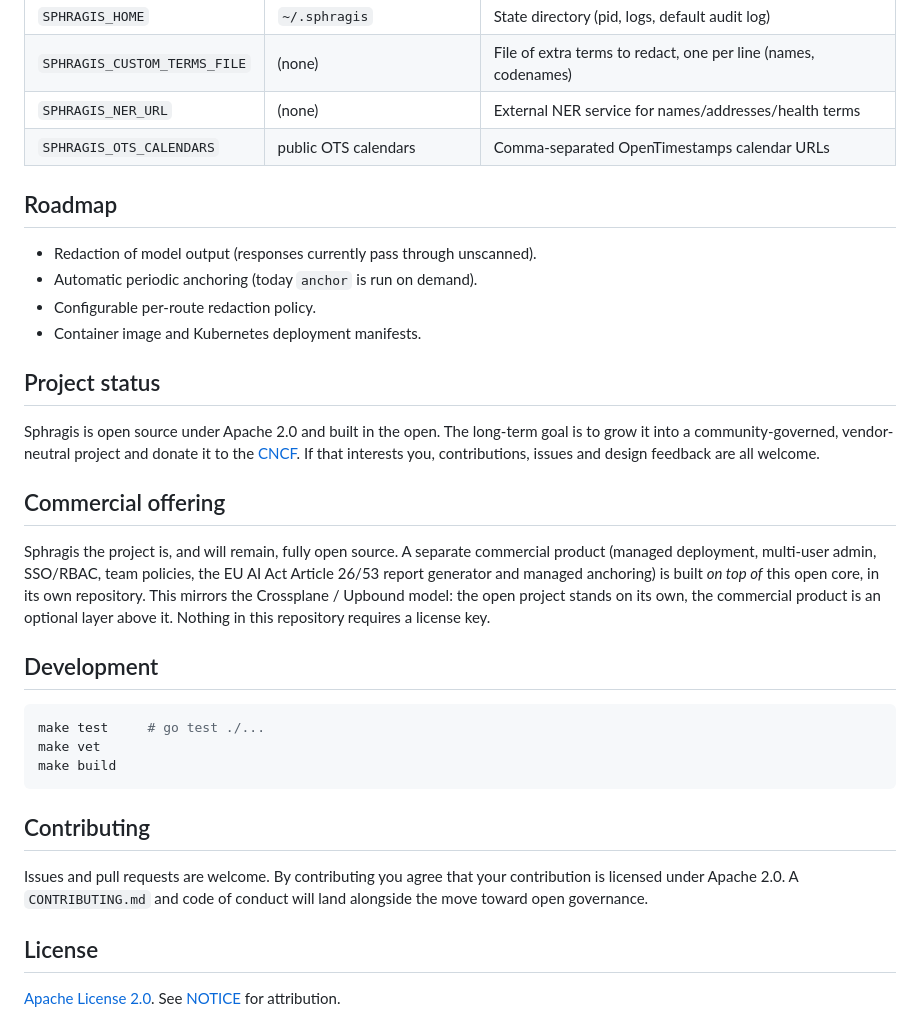
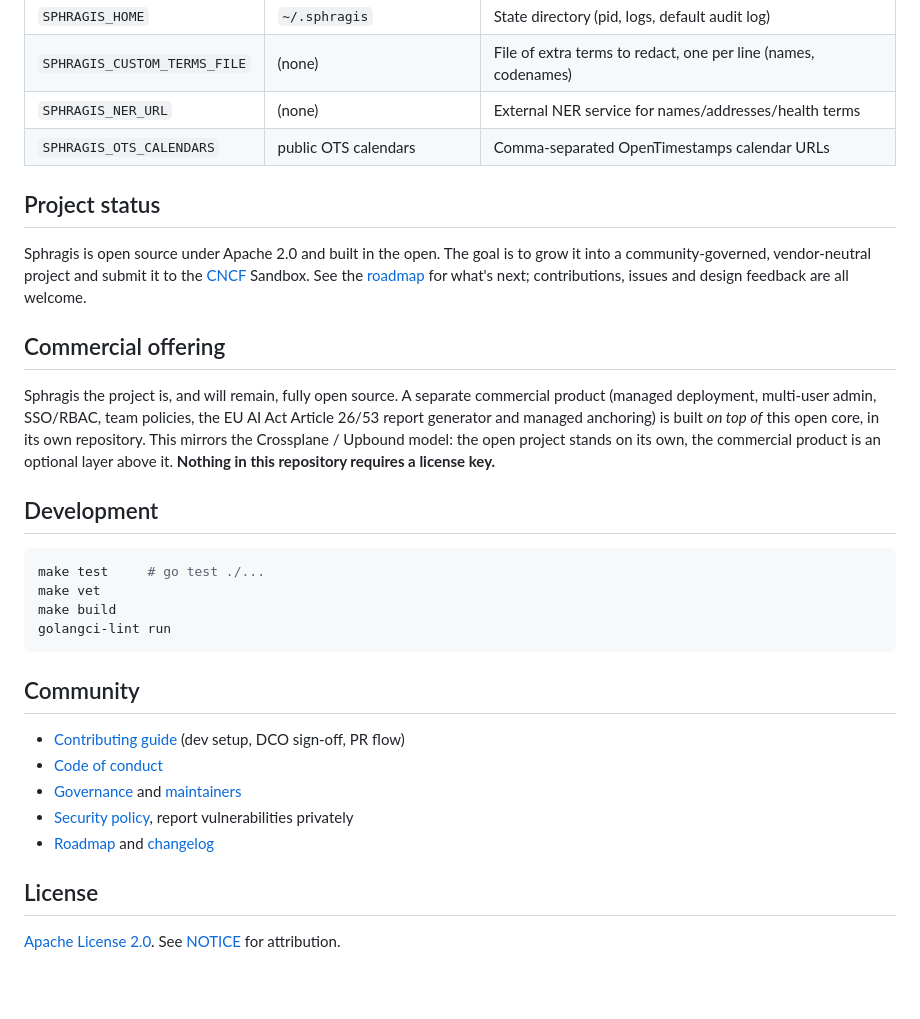
Before and after one commit to sphragis-oss/sphragis, a Markdown page: README.md, the part around one of its changes. Drawn GitHub-style; blank space fills up the shorter version.

````diff
--- a/README.md
+++ b/README.md
@@ -196,19 +222,12 @@ leaves your network, never the prompts. Override the calendars with
 | `SPHRAGIS_NER_URL` | (none) | External NER service for names/addresses/health terms |
 | `SPHRAGIS_OTS_CALENDARS` | public OTS calendars | Comma-separated OpenTimestamps calendar URLs |
 
-## Roadmap
-
-- Redaction of model output (responses currently pass through unscanned).
-- Automatic periodic anchoring (today `anchor` is run on demand).
-- Configurable per-route redaction policy.
-- Container image and Kubernetes deployment manifests.
-
 ## Project status
 
-Sphragis is open source under Apache 2.0 and built in the open. The long-term
-goal is to grow it into a community-governed, vendor-neutral project and donate
-it to the [CNCF](https://www.cncf.io/). If that interests you, contributions,
-issues and design feedback are all welcome.
+Sphragis is open source under Apache 2.0 and built in the open. The goal is to
+grow it into a community-governed, vendor-neutral project and submit it to the
+[CNCF](https://www.cncf.io/) Sandbox. See the [roadmap](ROADMAP.md) for what's
+next; contributions, issues and design feedback are all welcome.
 
 ## Commercial offering
 
@@ -217,8 +236,8 @@ commercial product (managed deployment, multi-user admin, SSO/RBAC, team
 policies, the EU AI Act Article 26/53 report generator and managed anchoring) is
 built *on top of* this open core, in its own repository. This mirrors the
 Crossplane / Upbound model: the open project stands on its own, the commercial
-product is an optional layer above it. Nothing in this repository requires a
-license key.
+product is an optional layer above it. **Nothing in this repository requires a
+license key.**
 
 ## Development
 
@@ -226,13 +245,16 @@ license key.
 make test     # go test ./...
 make vet
 make build
+golangci-lint run
 ```
 
-## Contributing
+## Community
 
-Issues and pull requests are welcome. By contributing you agree that your
-contribution is licensed under Apache 2.0. A `CONTRIBUTING.md` and code of
-conduct will land alongside the move toward open governance.
+- [Contributing guide](CONTRIBUTING.md) (dev setup, DCO sign-off, PR flow)
+- [Code of conduct](CODE_OF_CONDUCT.md)
+- [Governance](GOVERNANCE.md) and [maintainers](MAINTAINERS.md)
+- [Security policy](SECURITY.md), report vulnerabilities privately
+- [Roadmap](ROADMAP.md) and [changelog](CHANGELOG.md)
 
 ## License
 
````
Also changed, not shown: other parts of README.md (+105 -79 lines).
